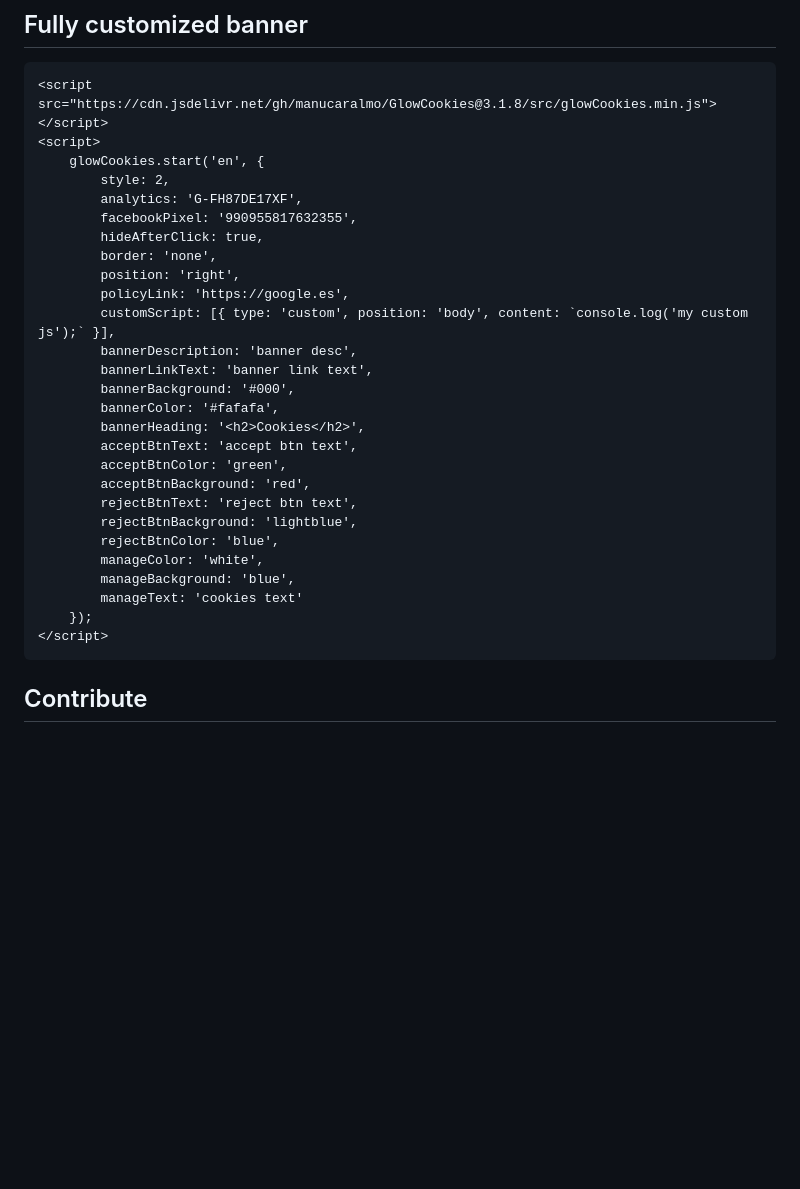
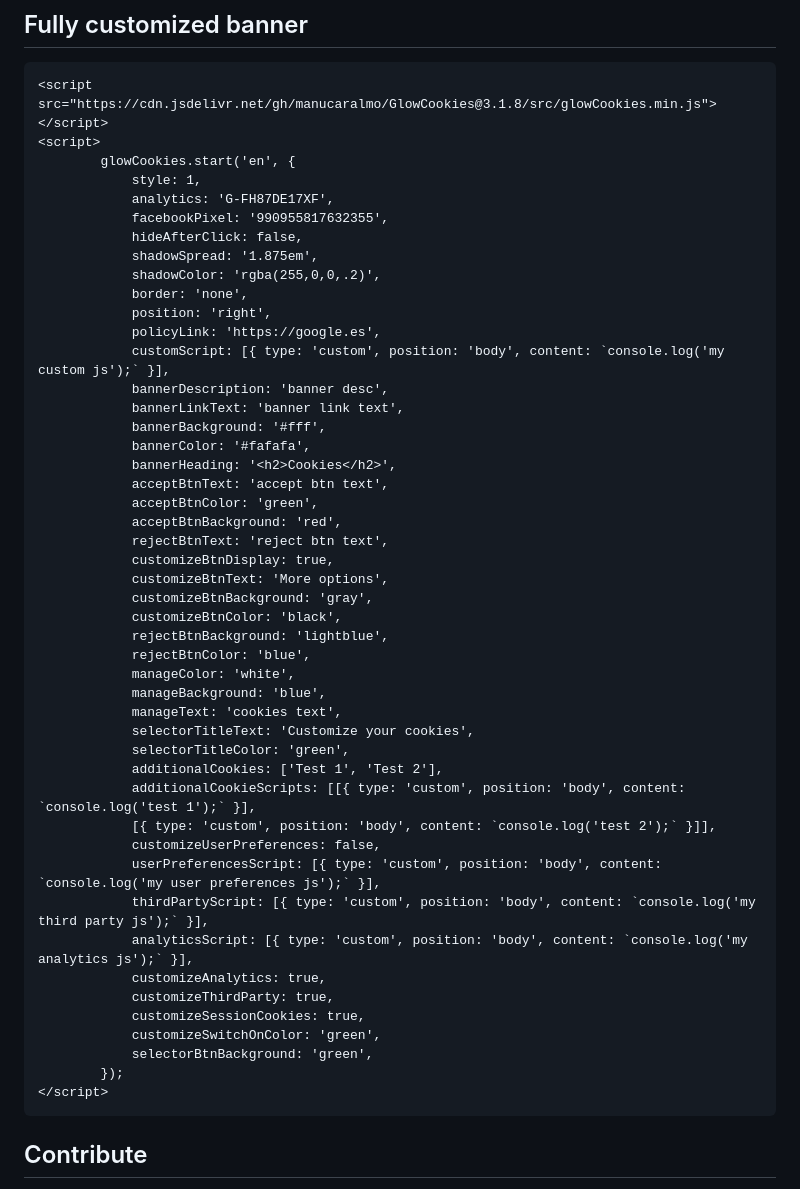
Before and after one commit to manucaralmo/GlowCookies, a Markdown page: README.md, the part around the change printed below. Rendered like a GitHub page; blank space fills up the shorter version.

Commit message:
Updated README.md with new customization options

````diff
--- a/README.md
+++ b/README.md
@@ -110,30 +135,50 @@ Now there are certain parameters that you can change to customize your banner.
 ```html
 <script src="https://cdn.jsdelivr.net/gh/manucaralmo/GlowCookies@3.1.8/src/glowCookies.min.js"></script>
 <script>
-    glowCookies.start('en', {
-        style: 2,
-        analytics: 'G-FH87DE17XF',
-        facebookPixel: '990955817632355',
-        hideAfterClick: true,
-        border: 'none',
-        position: 'right',
-        policyLink: 'https://google.es',
-        customScript: [{ type: 'custom', position: 'body', content: `console.log('my custom js');` }],
-        bannerDescription: 'banner desc',
-        bannerLinkText: 'banner link text',
-        bannerBackground: '#000',
-        bannerColor: '#fafafa',
-        bannerHeading: '<h2>Cookies</h2>',
-        acceptBtnText: 'accept btn text',
-        acceptBtnColor: 'green',
-        acceptBtnBackground: 'red',
-        rejectBtnText: 'reject btn text',
-        rejectBtnBackground: 'lightblue',
-        rejectBtnColor: 'blue',
-        manageColor: 'white',
-        manageBackground: 'blue',
-        manageText: 'cookies text'
-    });
+        glowCookies.start('en', {
+            style: 1,
+            analytics: 'G-FH87DE17XF',
+            facebookPixel: '990955817632355',
+            hideAfterClick: false,
+            shadowSpread: '1.875em',
+            shadowColor: 'rgba(255,0,0,.2)',
+            border: 'none',
+            position: 'right',
+            policyLink: 'https://google.es',
+            customScript: [{ type: 'custom', position: 'body', content: `console.log('my custom js');` }],
+            bannerDescription: 'banner desc',
+            bannerLinkText: 'banner link text',
+            bannerBackground: '#fff',
+            bannerColor: '#fafafa',
+            bannerHeading: '<h2>Cookies</h2>',
+            acceptBtnText: 'accept btn text',
+            acceptBtnColor: 'green',
+            acceptBtnBackground: 'red',
+            rejectBtnText: 'reject btn text',
+            customizeBtnDisplay: true,
+            customizeBtnText: 'More options',
+            customizeBtnBackground: 'gray',
+            customizeBtnColor: 'black',
+            rejectBtnBackground: 'lightblue',
+            rejectBtnColor: 'blue',
+            manageColor: 'white',
+            manageBackground: 'blue',
+            manageText: 'cookies text',
+            selectorTitleText: 'Customize your cookies',
+            selectorTitleColor: 'green',
+            additionalCookies: ['Test 1', 'Test 2'],
+            additionalCookieScripts: [[{ type: 'custom', position: 'body', content: `console.log('test 1');` }],
+            [{ type: 'custom', position: 'body', content: `console.log('test 2');` }]],
+            customizeUserPreferences: false,
+            userPreferencesScript: [{ type: 'custom', position: 'body', content: `console.log('my user preferences js');` }],
+            thirdPartyScript: [{ type: 'custom', position: 'body', content: `console.log('my third party js');` }],
+            analyticsScript: [{ type: 'custom', position: 'body', content: `console.log('my analytics js');` }],
+            customizeAnalytics: true,
+            customizeThirdParty: true,
+            customizeSessionCookies: true,
+            customizeSwitchOnColor: 'green',
+            selectorBtnBackground: 'green',
+        });
 </script>
 ```
 
````
Also changed, not shown: other parts of README.md (+28 -3 lines).
